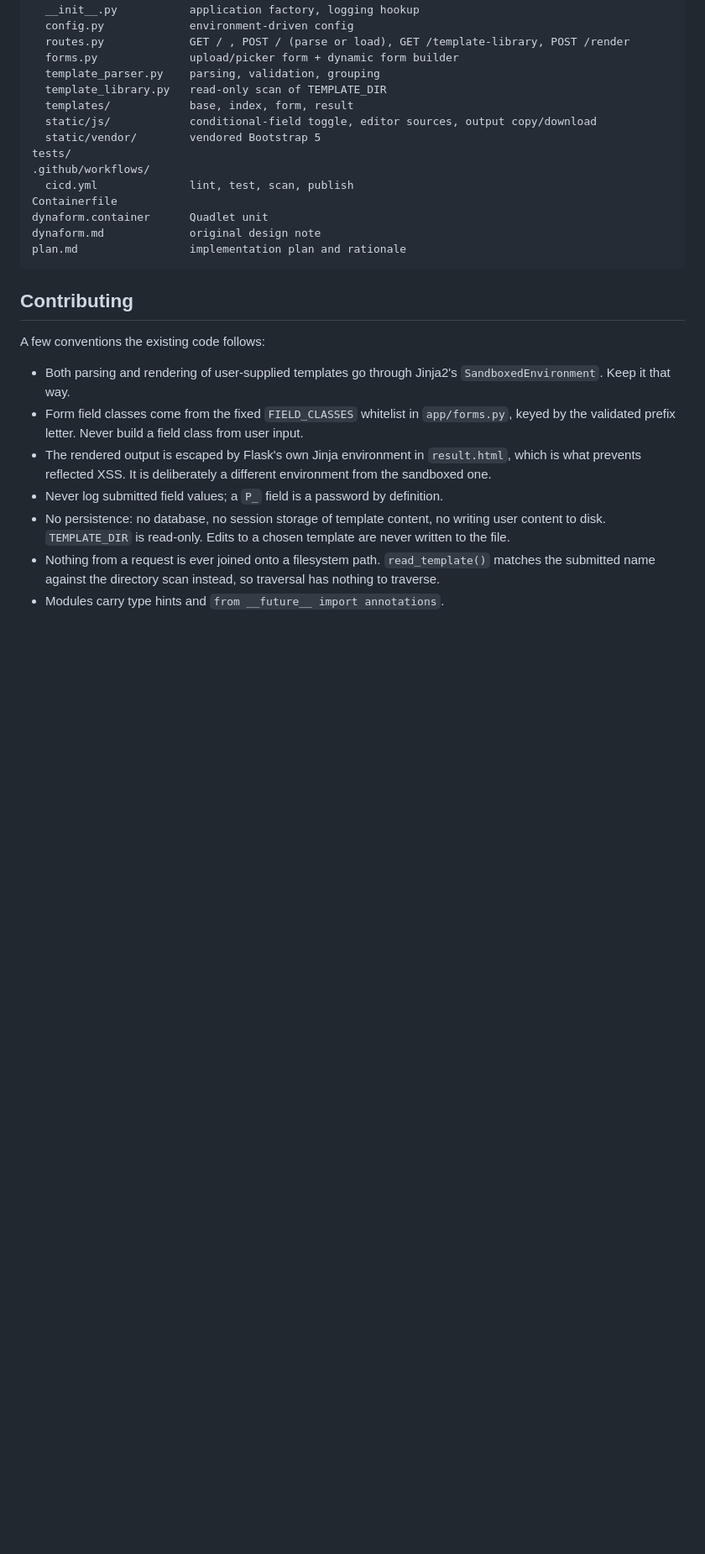
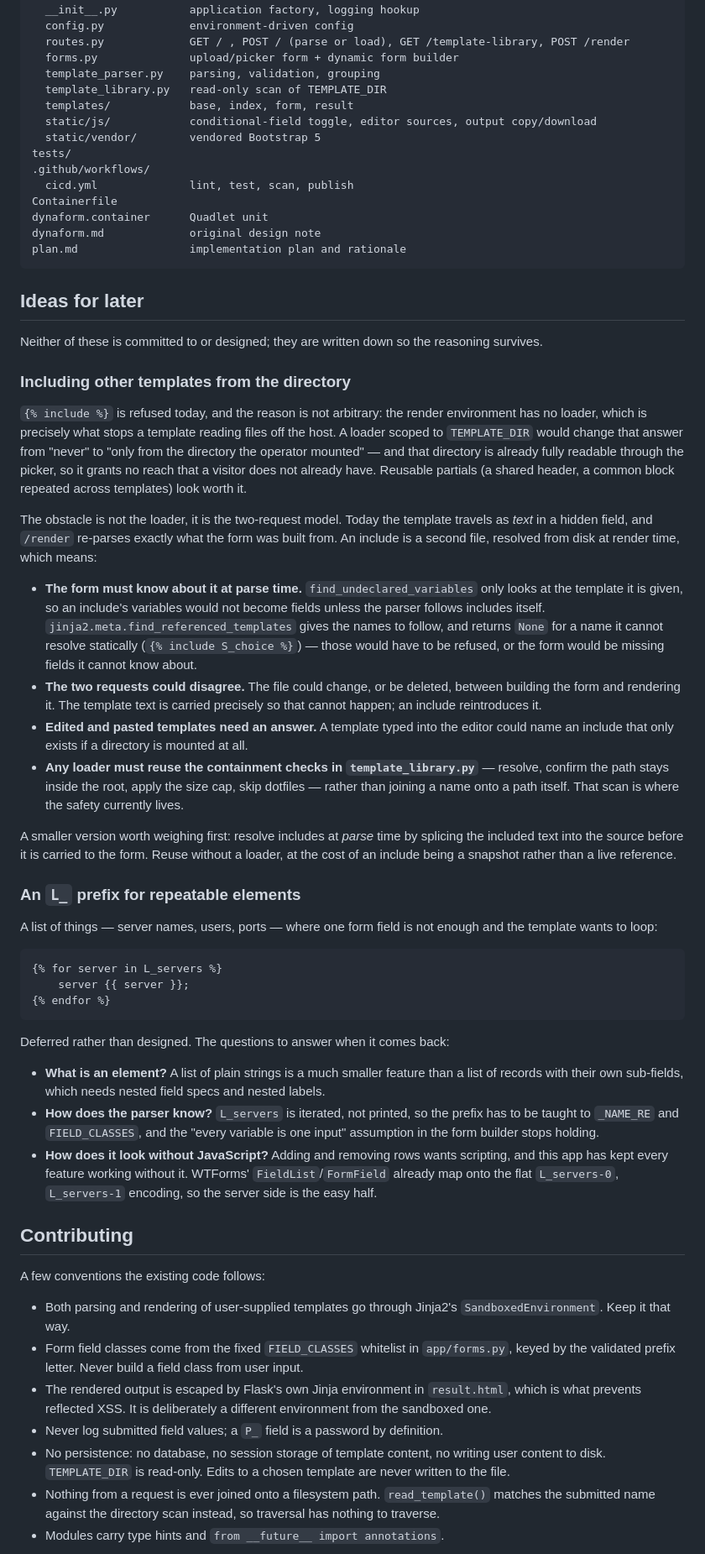
Before and after one commit to 0uwl/dynaform, a Markdown page: README.md, the part around the change. Shown at 84% size. GitHub-like rendering; blank space fills up the shorter version.

Commit message:
docs: record two ideas for later
Includes from the template directory, and an L_ prefix for repeatable
elements. Neither is designed or committed to; the point is that the
reasoning survives rather than being re-derived.

The include note carries what the work actually is: not the loader, which is
easy and no wider than the picker already is, but the two-request model. The
template travels as text so the form and the render agree on it, and a second
file resolved from disk at render time breaks that agreement -- and its
variables have to become fields at parse time, which means following includes
in the parser and refusing the dynamic names Jinja cannot resolve statically.
A snapshot-at-parse-time variant is noted as the smaller first step.

The L_ note is a sketch and stays one: what an element is, how the parser
learns a variable is iterated rather than printed, and how rows get added
without scripting.

````diff
--- a/README.md
+++ b/README.md
@@ -536,6 +536,63 @@ dynaform.md             original design note
 plan.md                 implementation plan and rationale
 ```
 
+## Ideas for later
+
+Neither of these is committed to or designed; they are written down so the reasoning survives.
+
+### Including other templates from the directory
+
+`{% include %}` is refused today, and the reason is not arbitrary: the render environment has no
+loader, which is precisely what stops a template reading files off the host. A loader scoped to
+`TEMPLATE_DIR` would change that answer from "never" to "only from the directory the operator
+mounted" — and that directory is already fully readable through the picker, so it grants no
+reach that a visitor does not already have. Reusable partials (a shared header, a common block
+repeated across templates) look worth it.
+
+The obstacle is not the loader, it is the two-request model. Today the template travels as *text*
+in a hidden field, and `/render` re-parses exactly what the form was built from. An include is a
+second file, resolved from disk at render time, which means:
+
+- **The form must know about it at parse time.** `find_undeclared_variables` only looks at the
+  template it is given, so an include's variables would not become fields unless the parser
+  follows includes itself. `jinja2.meta.find_referenced_templates` gives the names to follow, and
+  returns `None` for a name it cannot resolve statically (`{% include S_choice %}`) — those would
+  have to be refused, or the form would be missing fields it cannot know about.
+- **The two requests could disagree.** The file could change, or be deleted, between building the
+  form and rendering it. The template text is carried precisely so that cannot happen; an include
+  reintroduces it.
+- **Edited and pasted templates need an answer.** A template typed into the editor could name an
+  include that only exists if a directory is mounted at all.
+- **Any loader must reuse the containment checks in `template_library.py`** — resolve, confirm the
+  path stays inside the root, apply the size cap, skip dotfiles — rather than joining a name onto
+  a path itself. That scan is where the safety currently lives.
+
+A smaller version worth weighing first: resolve includes at *parse* time by splicing the included
+text into the source before it is carried to the form. Reuse without a loader, at the cost of an
+include being a snapshot rather than a live reference.
+
+### An `L_` prefix for repeatable elements
+
+A list of things — server names, users, ports — where one form field is not enough and the
+template wants to loop:
+
+```jinja
+{% for server in L_servers %}
+    server {{ server }};
+{% endfor %}
+```
+
+Deferred rather than designed. The questions to answer when it comes back:
+
+- **What is an element?** A list of plain strings is a much smaller feature than a list of records
+  with their own sub-fields, which needs nested field specs and nested labels.
+- **How does the parser know?** `L_servers` is iterated, not printed, so the prefix has to be
+  taught to `_NAME_RE` and `FIELD_CLASSES`, and the "every variable is one input" assumption in
+  the form builder stops holding.
+- **How does it look without JavaScript?** Adding and removing rows wants scripting, and this app
+  has kept every feature working without it. WTForms' `FieldList`/`FormField` already map onto the
+  flat `L_servers-0`, `L_servers-1` encoding, so the server side is the easy half.
+
 ## Contributing
 
 A few conventions the existing code follows:
````
